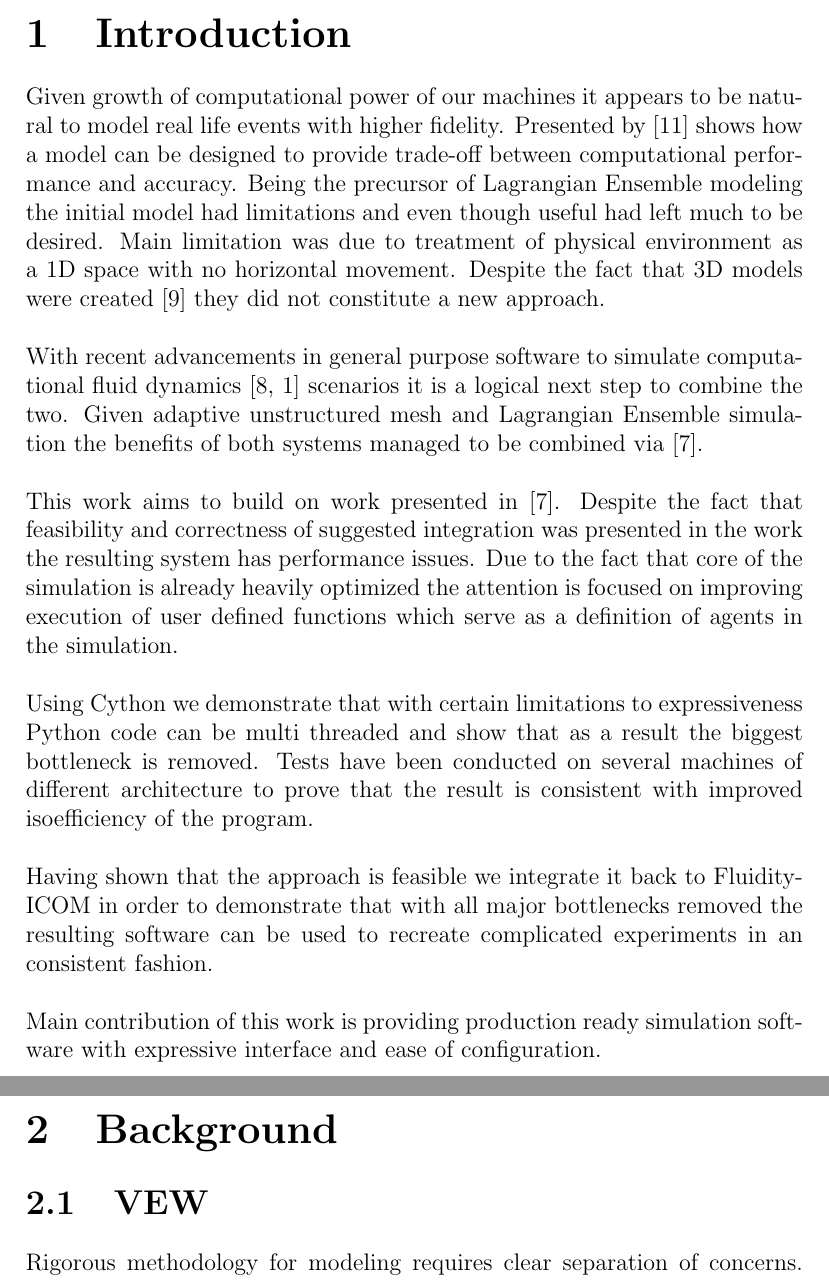
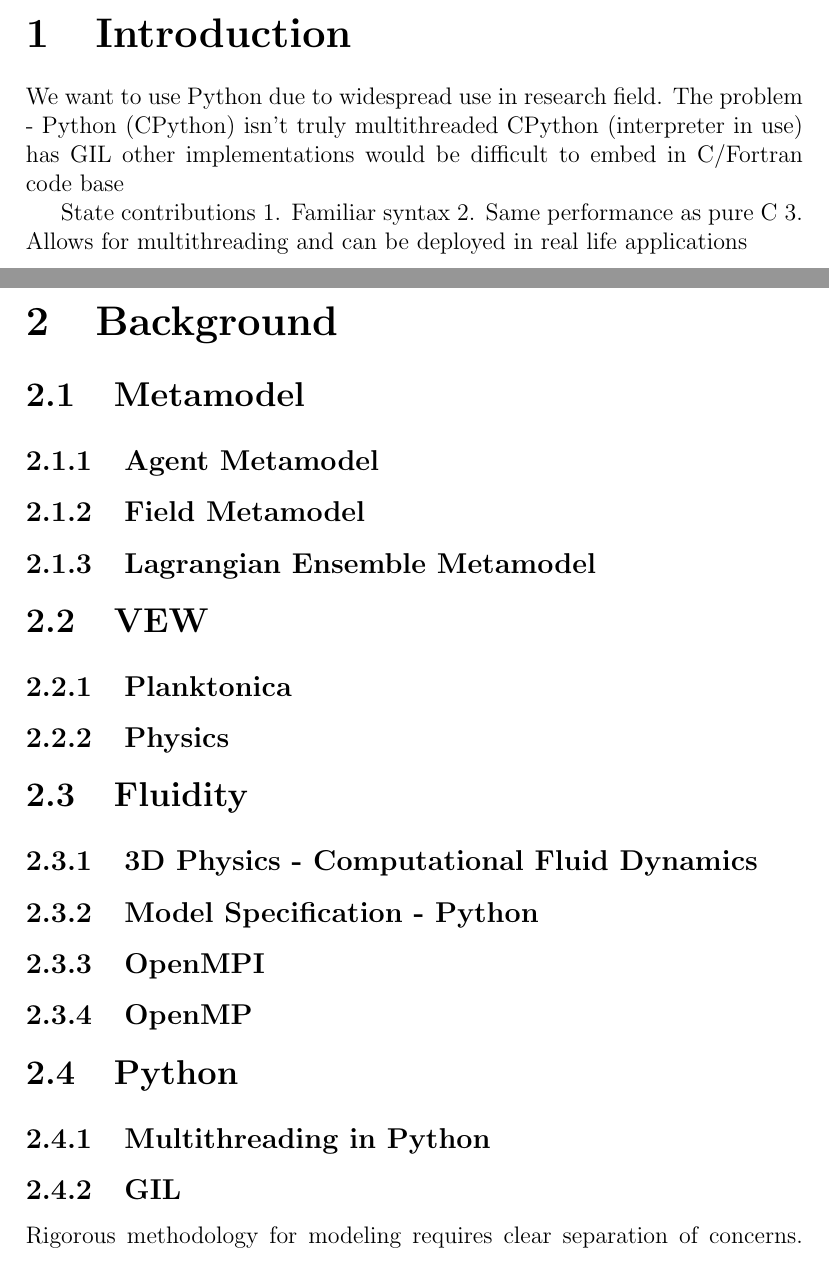
Before and after one commit to robert3005/project-report, a LaTeX thesis (Report.tex): two parts of pages 3 and 4 of 14, joined at a grey line, cut so that both start at the same text. Compiled offline with pdfLaTeX.

Commit message:
structure dump

```diff
--- a/Report.tex
+++ b/Report.tex
@@ -95,31 +95,22 @@ Michael \textsc{Lange} \\% Supervisor's Name
 
 \chapter{Introduction}\label{ch:intro}
 
-Given growth of computational power of our machines it appears to be natural to model real life events with
-higher fidelity. Presented by \cite{Woods2005} shows how a model can be designed to provide trade-off between
-computational performance and accuracy. Being the precursor of Lagrangian Ensemble modeling the initial
-model had limitations and even though useful had left much to be desired. Main limitation was due to treatment
-of physical environment as a 1D space with no horizontal movement. Despite the fact that 3D models were created \cite{VEW3D}
-they did not constitute a new approach.
-\\\\
-With recent advancements in general purpose software to simulate computational fluid dynamics \cite{Piggot2008,fluidity}
-scenarios it is a logical next step to combine the two. Given adaptive unstructured mesh and Lagrangian Ensemble simulation
-the benefits of both systems managed to be combined via \cite{FluidityVEW}.
-\\\\
-This work aims to build on work presented in \cite{FluidityVEW}. Despite the fact that feasibility and correctness of
-suggested integration was presented in the work the resulting system has performance issues. Due to the fact that
-core of the simulation is already heavily optimized the attention is focused on improving execution of user defined functions
-which serve as a definition of agents in the simulation.
-\\\\
-Using Cython we demonstrate that with certain limitations to expressiveness Python code can be multi threaded and show
-that as a result the biggest bottleneck is removed. Tests have been conducted on several machines of different architecture
-to prove that the result is consistent with improved isoefficiency of the program.
-\\\\
-Having shown that the approach is feasible we integrate it back to Fluidity-ICOM in order to demonstrate that with all
-major bottlenecks removed the resulting software can be used to recreate complicated experiments in an consistent fashion.
-\\\\
-Main contribution of this work is providing production ready simulation software with expressive interface and ease of
-configuration.
+We want to use Python due to widespread use in research field.
+The problem - Python (CPython) isn't truly multithreaded
+    CPython (interpreter in use) has GIL
+        other implementations would be difficult to embed in C/Fortran code base
+
+State contributions
+    1. Familiar syntax
+    2. Same performance as pure C
+    3. Allows for multithreading and can be deployed in real life applications
 
 \chapter{Background}\label{ch:bkg}
 
+\section{Metamodel}\label{sec:meta}
+
+\subsection{Agent Metamodel}\label{subsec:agent-meta}
+
+\subsection{Field Metamodel}\label{subsec:field-meta}
+
+\subsection{Lagrangian Ensemble Metamodel}\label{subsec:le-meta}
@@ -126,4 +123,27 @@ configuration.
+  \end{center}
+\end{figure}
+
 \section{VEW}\label{sec:vew}
+
+\subsection{Planktonica}\label{subsec:planktonica}
+
+\subsection{Physics}\label{subsec:physics}
+
+\section{Fluidity}\label{sec:fluidity}
+
+\subsection{3D Physics - Computational Fluid Dynamics}\label{subsec:3d-phys}
+
+\subsection{Model Specification - Python}\label{subsec:model-spec-py}
+
+\subsection{OpenMPI}\label{subsec:openmpi}
+
+\subsection{OpenMP}\label{subsec:openmpi}
+
+\section{Python}\label{sec:python}
+
+\subsection{Multithreading in Python}\label{subsec:mult-py}
+
+\subsection{GIL}\label{subsec:GIL}
 
 Rigorous methodology for modeling requires clear separation of concerns. Virtual Ecology Workbench \cite{Woods2005}
 is a modeling suite which distinguishes between components responsible for metamodel, model, scenario,
```
Also changed, not shown: Report.tex (70 more changed lines).
